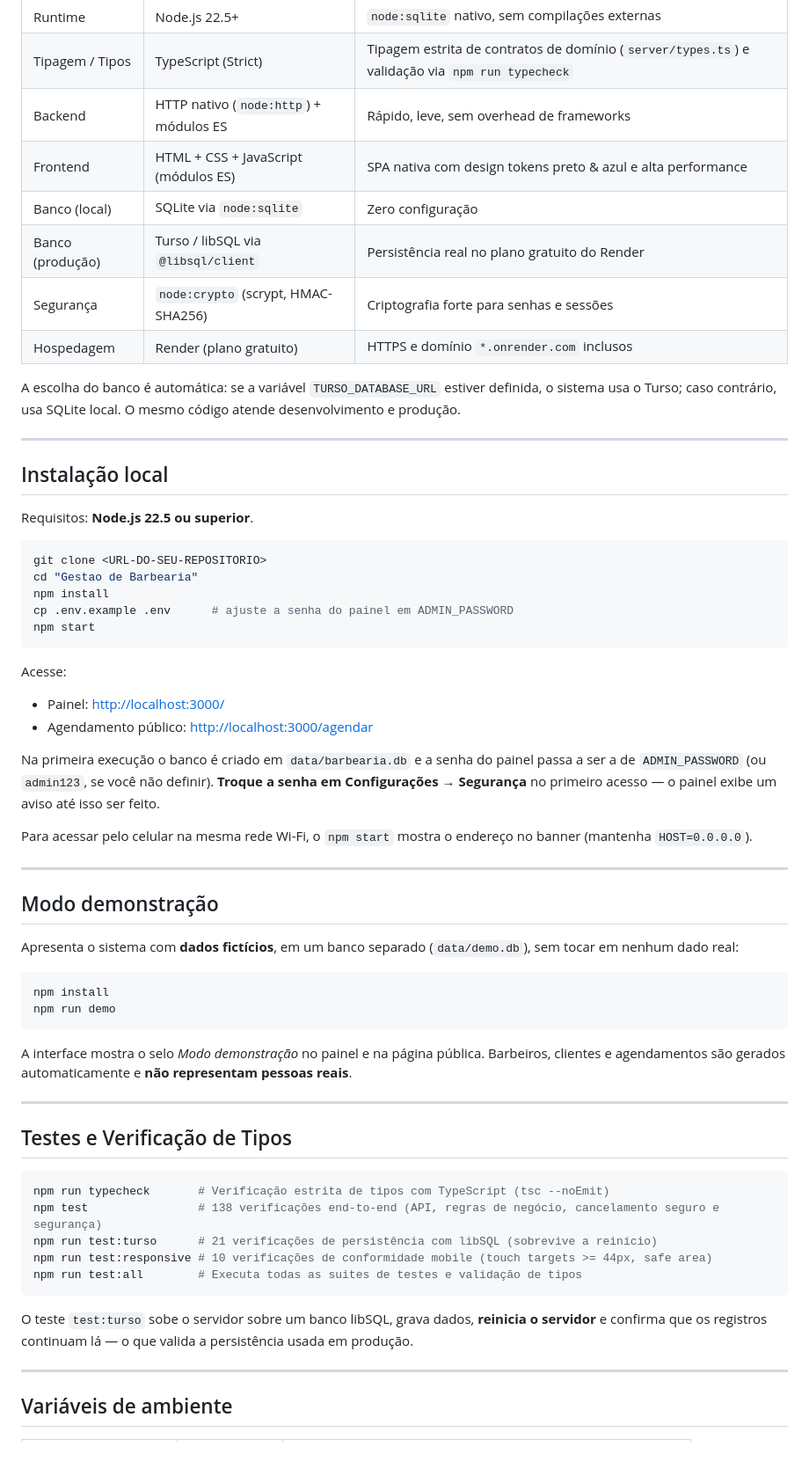
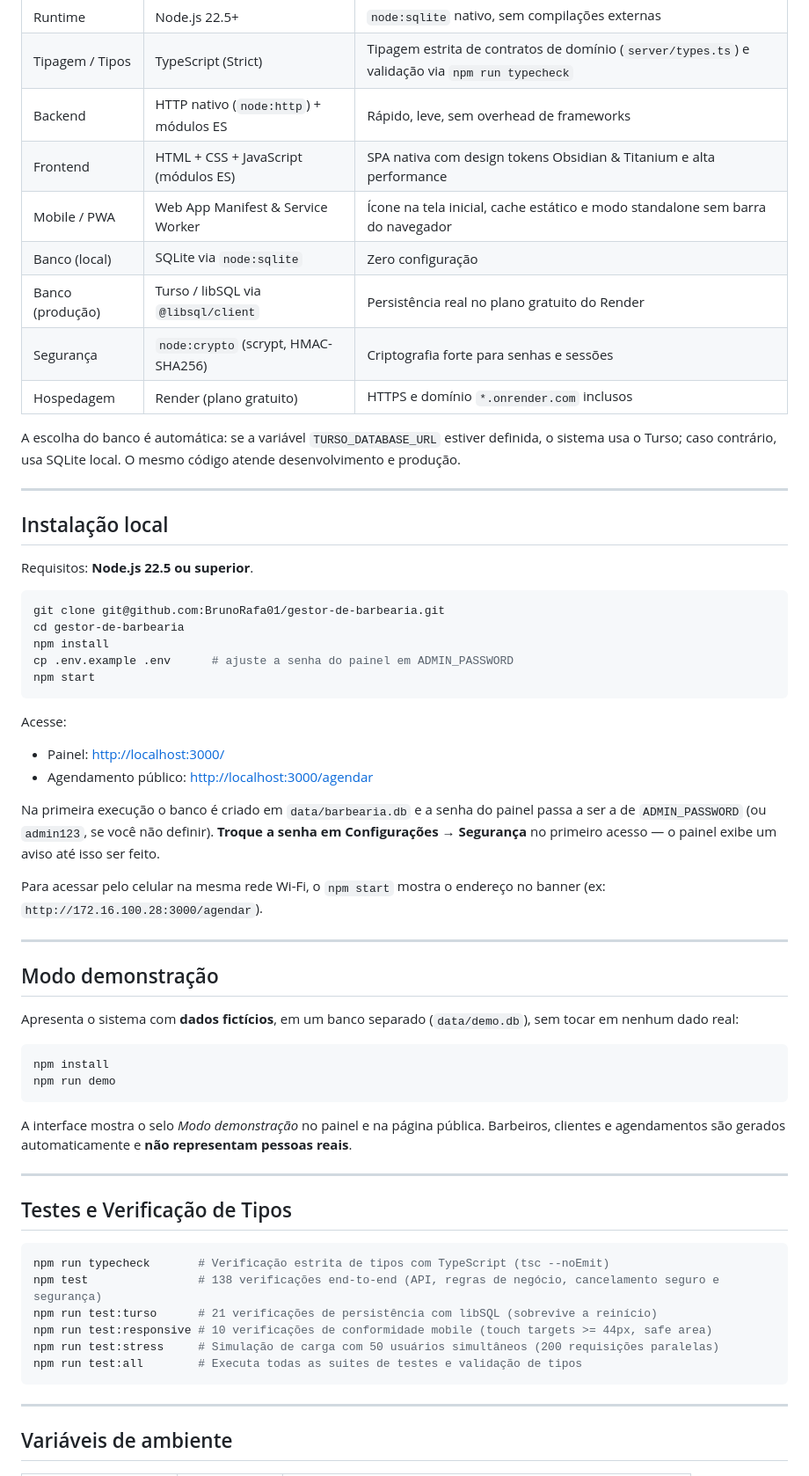
Before and after one commit to BrunoRafa01/gestor-de-barbearia, a Markdown page: README.md, the part around one of its changes. Shown at 88% size. Rendered like a GitHub page; blank space fills up the shorter version.

````diff
--- a/README.md
+++ b/README.md
@@ -92,15 +122,14 @@ Todas as imagens abaixo são capturas reais da aplicação rodando em **modo dem
 | Runtime | Node.js 22.5+ | `node:sqlite` nativo, sem compilações externas |
 | Tipagem / Tipos | TypeScript (Strict) | Tipagem estrita de contratos de domínio (`server/types.ts`) e validação via `npm run typecheck` |
 | Backend | HTTP nativo (`node:http`) + módulos ES | Rápido, leve, sem overhead de frameworks |
-| Frontend | HTML + CSS + JavaScript (módulos ES) | SPA nativa com design tokens preto & azul e alta performance |
+| Frontend | HTML + CSS + JavaScript (módulos ES) | SPA nativa com design tokens Obsidian & Titanium e alta performance |
+| Mobile / PWA | Web App Manifest & Service Worker | Ícone na tela inicial, cache estático e modo standalone sem barra do navegador |
 | Banco (local) | SQLite via `node:sqlite` | Zero configuração |
 | Banco (produção) | Turso / libSQL via `@libsql/client` | Persistência real no plano gratuito do Render |
 | Segurança | `node:crypto` (scrypt, HMAC-SHA256) | Criptografia forte para senhas e sessões |
 | Hospedagem | Render (plano gratuito) | HTTPS e domínio `*.onrender.com` inclusos |
 
-A escolha do banco é automática: se a variável `TURSO_DATABASE_URL` estiver definida, o
-sistema usa o Turso; caso contrário, usa SQLite local. O mesmo código atende
-desenvolvimento e produção.
+A escolha do banco é automática: se a variável `TURSO_DATABASE_URL` estiver definida, o sistema usa o Turso; caso contrário, usa SQLite local. O mesmo código atende desenvolvimento e produção.
 
 ---
 
@@ -109,8 +138,8 @@ desenvolvimento e produção.
 Requisitos: **Node.js 22.5 ou superior**.
 
 ```bash
-git clone <URL-DO-SEU-REPOSITORIO>
-cd "Gestao de Barbearia"
+git clone git@github.com:BrunoRafa01/gestor-de-barbearia.git
+cd gestor-de-barbearia
 npm install
 cp .env.example .env      # ajuste a senha do painel em ADMIN_PASSWORD
 npm start
@@ -121,27 +150,22 @@ Acesse:
 - Painel: <http://localhost:3000/>
 - Agendamento público: <http://localhost:3000/agendar>
 
-Na primeira execução o banco é criado em `data/barbearia.db` e a senha do painel passa a
-ser a de `ADMIN_PASSWORD` (ou `admin123`, se você não definir). **Troque a senha em
-Configurações → Segurança** no primeiro acesso — o painel exibe um aviso até isso ser feito.
+Na primeira execução o banco é criado em `data/barbearia.db` e a senha do painel passa a ser a de `ADMIN_PASSWORD` (ou `admin123`, se você não definir). **Troque a senha em Configurações → Segurança** no primeiro acesso — o painel exibe um aviso até isso ser feito.
 
-Para acessar pelo celular na mesma rede Wi-Fi, o `npm start` mostra o endereço no banner
-(mantenha `HOST=0.0.0.0`).
+Para acessar pelo celular na mesma rede Wi-Fi, o `npm start` mostra o endereço no banner (ex: `http://172.16.100.28:3000/agendar`).
 
 ---
 
 ## Modo demonstração
 
-Apresenta o sistema com **dados fictícios**, em um banco separado (`data/demo.db`), sem
-tocar em nenhum dado real:
+Apresenta o sistema com **dados fictícios**, em um banco separado (`data/demo.db`), sem tocar em nenhum dado real:
 
 ```bash
 npm install
 npm run demo
 ```
 
-A interface mostra o selo *Modo demonstração* no painel e na página pública. Barbeiros,
-clientes e agendamentos são gerados automaticamente e **não representam pessoas reais**.
+A interface mostra o selo *Modo demonstração* no painel e na página pública. Barbeiros, clientes e agendamentos são gerados automaticamente e **não representam pessoas reais**.
 
 ---
 
@@ -152,12 +176,9 @@ npm run typecheck       # Verificação estrita de tipos com TypeScript (tsc --n
 npm test                # 138 verificações end-to-end (API, regras de negócio, cancelamento seguro e segurança)
 npm run test:turso      # 21 verificações de persistência com libSQL (sobrevive a reinício)
 npm run test:responsive # 10 verificações de conformidade mobile (touch targets >= 44px, safe area)
+npm run test:stress     # Simulação de carga com 50 usuários simultâneos (200 requisições paralelas)
 npm run test:all        # Executa todas as suites de testes e validação de tipos
 ```
-
-O teste `test:turso` sobe o servidor sobre um banco libSQL, grava dados, **reinicia o
-servidor** e confirma que os registros continuam lá — o que valida a persistência usada
-em produção.
 
 ---
 
````
Also changed, not shown: other parts of README.md (+84 -74 lines), docs/screenshots/banner.png (added), 1 other file.
